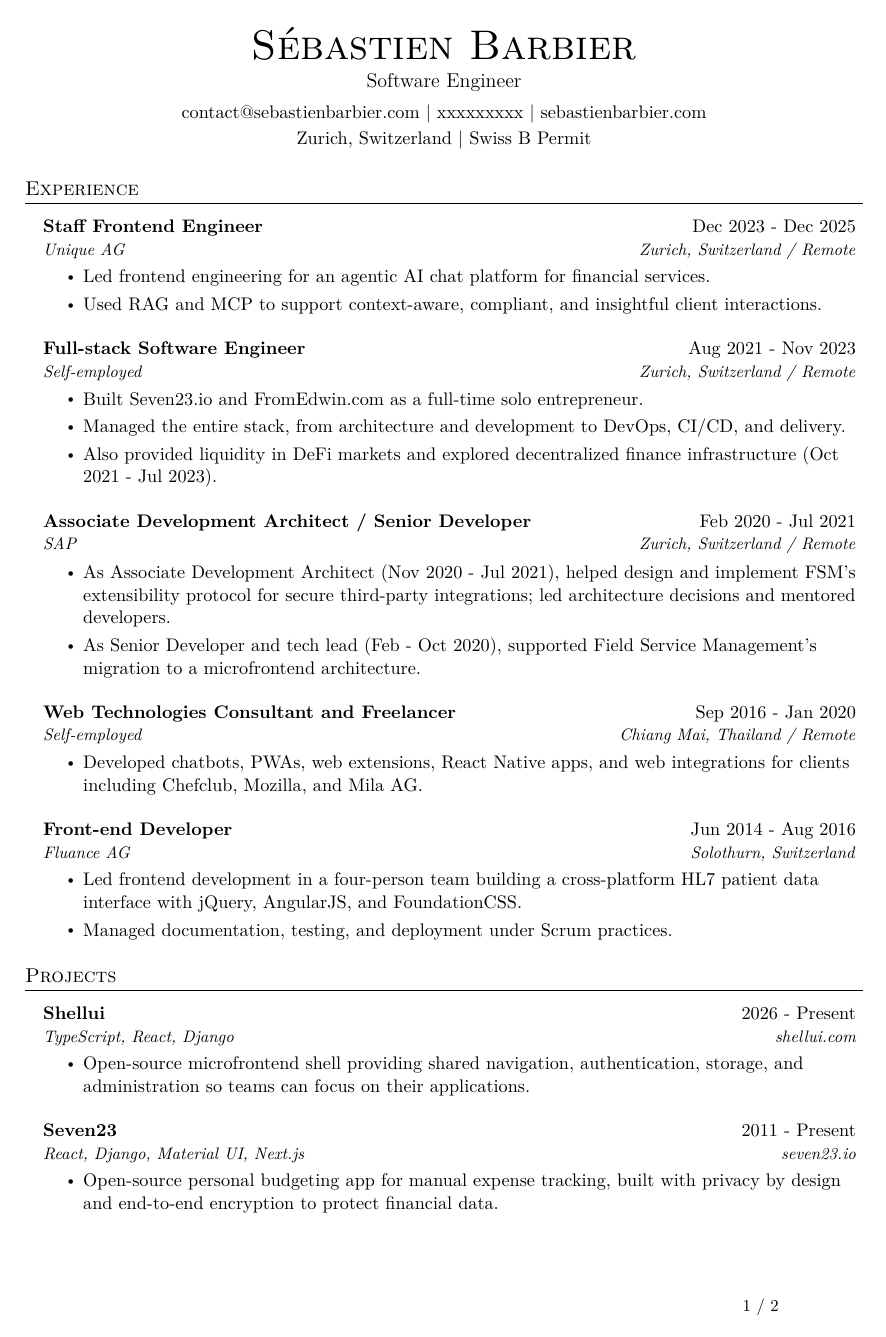
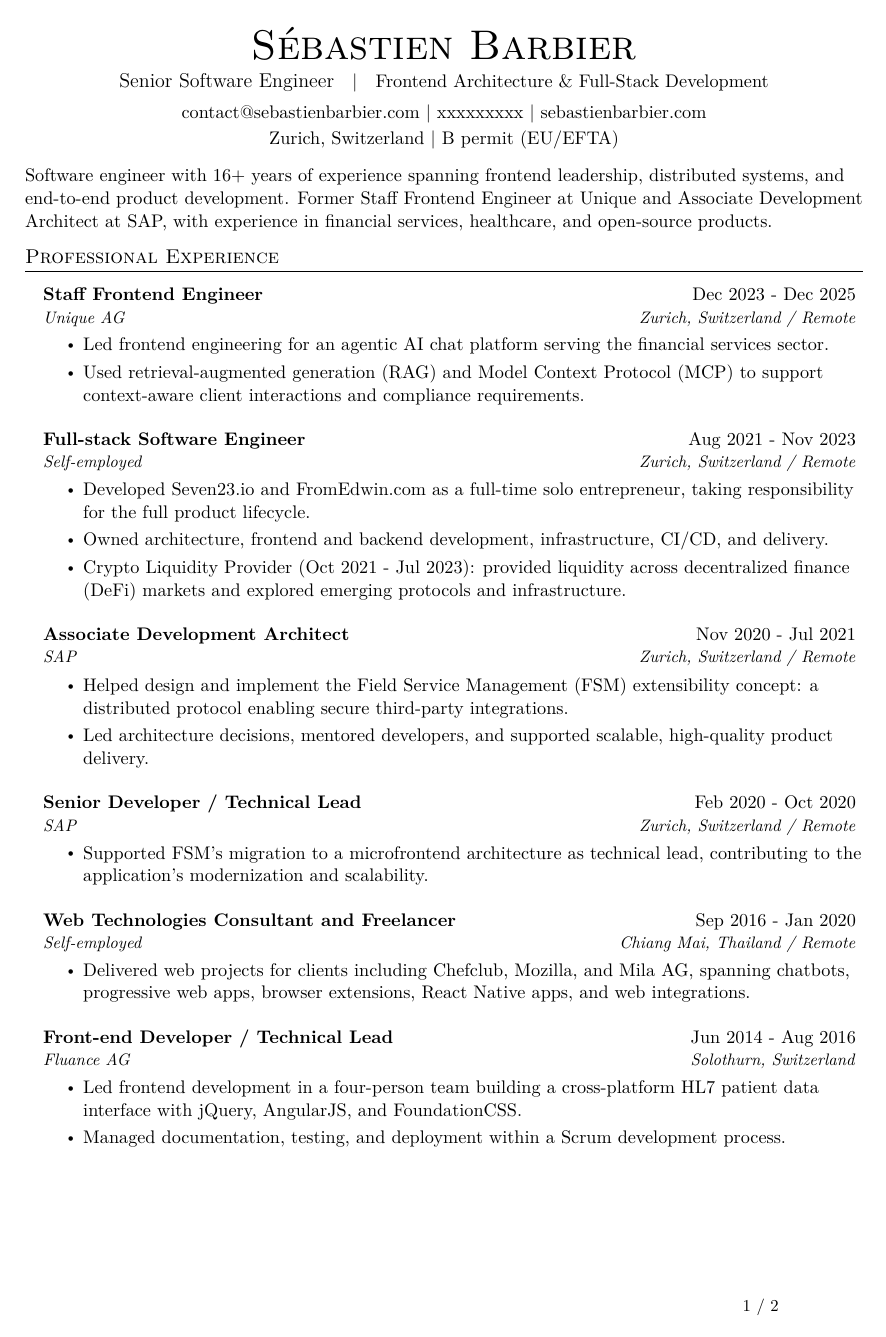
Before and after one commit to sebastienbarbier/resume, a LaTeX CV (resume.tex): page 1 of 2. Compiled offline with pdfLaTeX.

Commit message:
Refresh resume content and regenerate PDF preview

```diff
--- a/resume.tex
+++ b/resume.tex
@@ -99,51 +123,45 @@
 
 \setlist[itemize]{itemsep=3pt,topsep=4pt,parsep=0pt}
 \titlespacing*{\section}{0pt}{12pt}{9pt}
-\hypersetup{pdftitle={Sébastien Barbier - Software Engineer},pdfauthor={Sébastien Barbier}}
+\hypersetup{pdftitle={Sébastien Barbier - Senior Software Engineer},pdfauthor={Sébastien Barbier}}
 \begin{document}
 \begin{center}
 {\Huge\scshape Sébastien Barbier}\\[3pt]
-{\large Software Engineer}\\[5pt]
+{\large Senior Software Engineer}\quad $|$\quad Frontend Architecture \& Full-Stack Development\\[5pt]
 \href{mailto:contact@sebastienbarbier.com}{contact@sebastienbarbier.com} $|$ xxxxxxxxx $|$ \href{https://sebastienbarbier.com}{sebastienbarbier.com}\\[2pt]
-Zurich, Switzerland $|$ Swiss B Permit
+Zurich, Switzerland $|$ B permit (EU/EFTA)
 \end{center}
 \vspace{-3pt}
-\section{Experience}\resumeSubHeadingListStart
+Software engineer with 16+ years of experience spanning frontend leadership, distributed systems, and end-to-end product development. Former Staff Frontend Engineer at Unique and Associate Development Architect at SAP, with experience in financial services, healthcare, and open-source products.
+
+\section{Professional Experience}\resumeSubHeadingListStart
 \resumeSubheading{Staff Frontend Engineer}{Dec 2023 - Dec 2025}{Unique AG}{Zurich, Switzerland / Remote}
 \resumeItemListStart
-\resumeItem{Led frontend engineering for an agentic AI chat platform for financial services.}
-\resumeItem{Used RAG and MCP to support context-aware, compliant, and insightful client interactions.}
+\resumeItem{Led frontend engineering for an agentic AI chat platform serving the financial services sector.}
+\resumeItem{Used retrieval-augmented generation (RAG) and Model Context Protocol (MCP) to support context-aware client interactions and compliance requirements.}
 \resumeItemListEnd
 \resumeSubheading{Full-stack Software Engineer}{Aug 2021 - Nov 2023}{Self-employed}{Zurich, Switzerland / Remote}
 \resumeItemListStart
-\resumeItem{Built Seven23.io and FromEdwin.com as a full-time solo entrepreneur.}
-\resumeItem{Managed the entire stack, from architecture and development to DevOps, CI/CD, and delivery.}
-\resumeItem{Also provided liquidity in DeFi markets and explored decentralized finance infrastructure (Oct 2021 - Jul 2023).}
+\resumeItem{Developed Seven23.io and FromEdwin.com as a full-time solo entrepreneur, taking responsibility for the full product lifecycle.}
+\resumeItem{Owned architecture, frontend and backend development, infrastructure, CI/CD, and delivery.}
+\resumeItem{Crypto Liquidity Provider (Oct 2021 - Jul 2023): provided liquidity across decentralized finance (DeFi) markets and explored emerging protocols and infrastructure.}
 \resumeItemListEnd
-\resumeSubheading{Associate Development Architect / Senior Developer}{Feb 2020 - Jul 2021}{SAP}{Zurich, Switzerland / Remote}
+\resumeSubheading{Associate Development Architect}{Nov 2020 - Jul 2021}{SAP}{Zurich, Switzerland / Remote}
 \resumeItemListStart
-\resumeItem{As Associate Development Architect (Nov 2020 - Jul 2021), helped design and implement FSM's extensibility protocol for secure third-party integrations; led architecture decisions and mentored developers.}
-\resumeItem{As Senior Developer and tech lead (Feb - Oct 2020), supported Field Service Management's migration to a microfrontend architecture.}
+\resumeItem{Helped design and implement the Field Service Management (FSM) extensibility concept: a distributed protocol enabling secure third-party integrations.}
+\resumeItem{Led architecture decisions, mentored developers, and supported scalable, high-quality product delivery.}
+\resumeItemListEnd
+\resumeSubheading{Senior Developer / Technical Lead}{Feb 2020 - Oct 2020}{SAP}{Zurich, Switzerland / Remote}
+\resumeItemListStart
+\resumeItem{Supported FSM's migration to a microfrontend architecture as technical lead, contributing to the application's modernization and scalability.}
 \resumeItemListEnd
 \resumeSubheading{Web Technologies Consultant and Freelancer}{Sep 2016 - Jan 2020}{Self-employed}{Chiang Mai, Thailand / Remote}
 \resumeItemListStart
-\resumeItem{Developed chatbots, PWAs, web extensions, React Native apps, and web integrations for clients including Chefclub, Mozilla, and Mila AG.}
+\resumeItem{Delivered web projects for clients including Chefclub, Mozilla, and Mila AG, spanning chatbots, progressive web apps, browser extensions, React Native apps, and web integrations.}
 \resumeItemListEnd
-\resumeSubheading{Front-end Developer}{Jun 2014 - Aug 2016}{Fluance AG}{Solothurn, Switzerland}
+\resumeSubheading{Front-end Developer / Technical Lead}{Jun 2014 - Aug 2016}{Fluance AG}{Solothurn, Switzerland}
 \resumeItemListStart
 \resumeItem{Led frontend development in a four-person team building a cross-platform HL7 patient data interface with jQuery, AngularJS, and FoundationCSS.}
-\resumeItem{Managed documentation, testing, and deployment under Scrum practices.}
-\resumeItemListEnd
-\resumeSubHeadingListEnd% Project dates, descriptions, and stacks verified on sebastienbarbier.com, 22 Sep 2026.
-% https://sebastienbarbier.com/projects/shellui/
-% https://sebastienbarbier.com/projects/seven23/
-\section{Projects}\resumeSubHeadingListStart
-\resumeSubheading{Shellui}{2026 - Present}{TypeScript, React, Django}{\href{https://shellui.com}{shellui.com}}
-\resumeItemListStart
-\resumeItem{Open-source microfrontend shell providing shared navigation, authentication, storage, and administration so teams can focus on their applications.}
-\resumeItemListEnd
-\resumeSubheading{Seven23}{2011 - Present}{React, Django, Material UI, Next.js}{\href{https://seven23.io}{seven23.io}}
-\resumeItemListStart
-\resumeItem{Open-source personal budgeting app for manual expense tracking, built with privacy by design and end-to-end encryption to protect financial data.}
+\resumeItem{Managed documentation, testing, and deployment within a Scrum development process.}
 \resumeItemListEnd
 \resumeSubHeadingListEnd
```
Also changed, not shown: assets/page-1.png, assets/page-2.png, resume.pdf, resume.tex (104 more changed lines).
